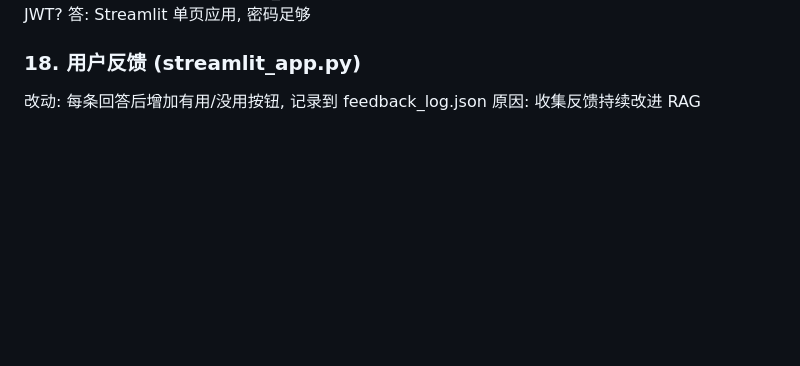
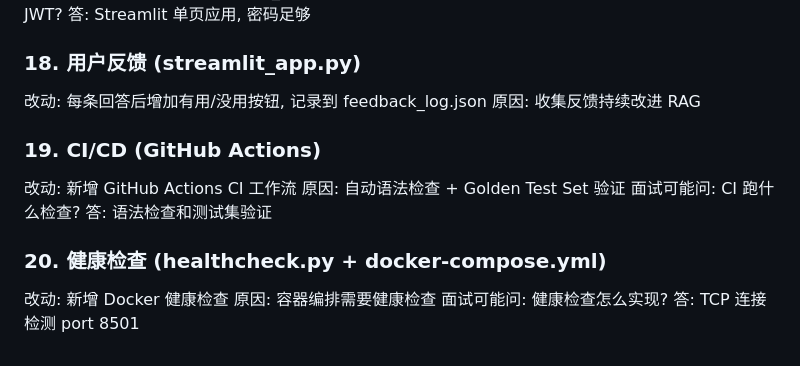
Before and after one commit to Sprayming/Practical-LLM-Projects, a Markdown page: legal-doc-rag/README.md, the part around the change. GitHub-like rendering; blank space fills up the shorter version.

Commit message:
docs: add CI/CD and healthcheck entries to README changes log

```diff
--- a/legal-doc-rag/README.md
+++ b/legal-doc-rag/README.md
@@ -358,3 +358,20 @@ docker compose down    # 停止
 ### 18. 用户反馈 (streamlit_app.py)
 改动: 每条回答后增加有用/没用按钮, 记录到 feedback_log.json
 原因: 收集反馈持续改进 RAG
+
+
+
+
+
+
+
+
+### 19. CI/CD (GitHub Actions)
+改动: 新增 GitHub Actions CI 工作流
+原因: 自动语法检查 + Golden Test Set 验证
+面试可能问: CI 跑什么检查? 答: 语法检查和测试集验证
+
+### 20. 健康检查 (healthcheck.py + docker-compose.yml)
+改动: 新增 Docker 健康检查
+原因: 容器编排需要健康检查
+面试可能问: 健康检查怎么实现? 答: TCP 连接检测 port 8501
```
